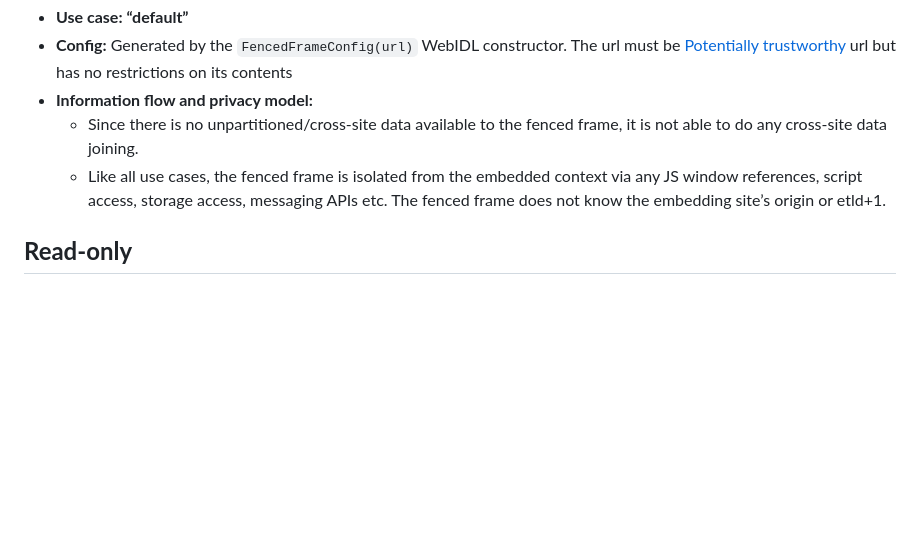
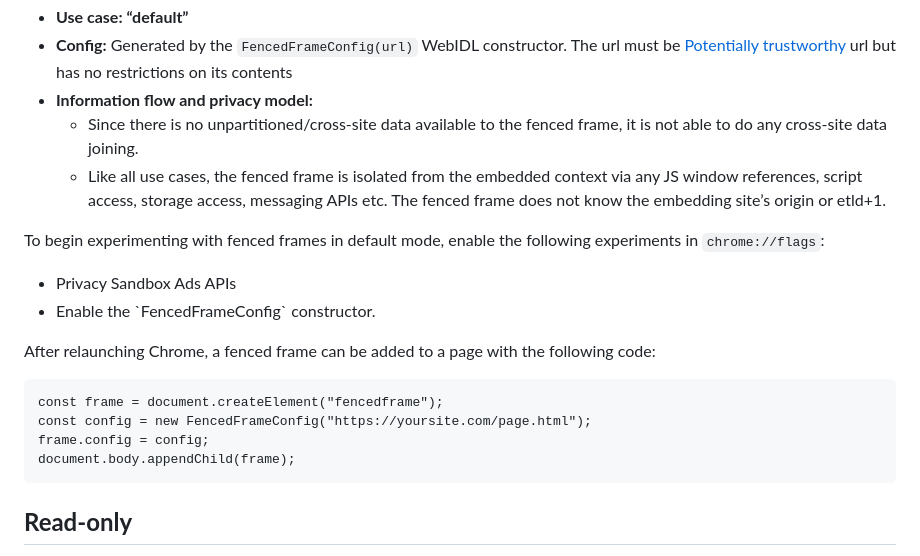
Before and after one commit to WICG/fenced-frame, a Markdown page: explainer/use_cases.md, the part around the change. Rendered like a GitHub page; blank space fills up the shorter version.

Commit message:
add tutorial for default fenced frames

````diff
--- a/explainer/use_cases.md
+++ b/explainer/use_cases.md
@@ -68,6 +68,17 @@ This use case is the fenced frames with no special restrictions on the src and n
     *   Since there is no unpartitioned/cross-site data available to the fenced frame, it is not able to do any cross-site data joining.
     *   Like all use cases, the fenced frame is isolated from the embedded context via any JS window references, script access, storage access, messaging APIs etc. The fenced frame does not know the embedding site’s origin or etld+1.
 
+To begin experimenting with fenced frames in default mode, enable the following experiments in `chrome://flags`:
+* Privacy Sandbox Ads APIs
+* Enable the \`FencedFrameConfig\` constructor.
+
+After relaunching Chrome, a fenced frame can be added to a page with the following code:
+```
+const frame = document.createElement("fencedframe");
+const config = new FencedFrameConfig("https://yoursite.com/page.html");
+frame.config = config;
+document.body.appendChild(frame);
+```
 
 ## **Read-only**
 
````
